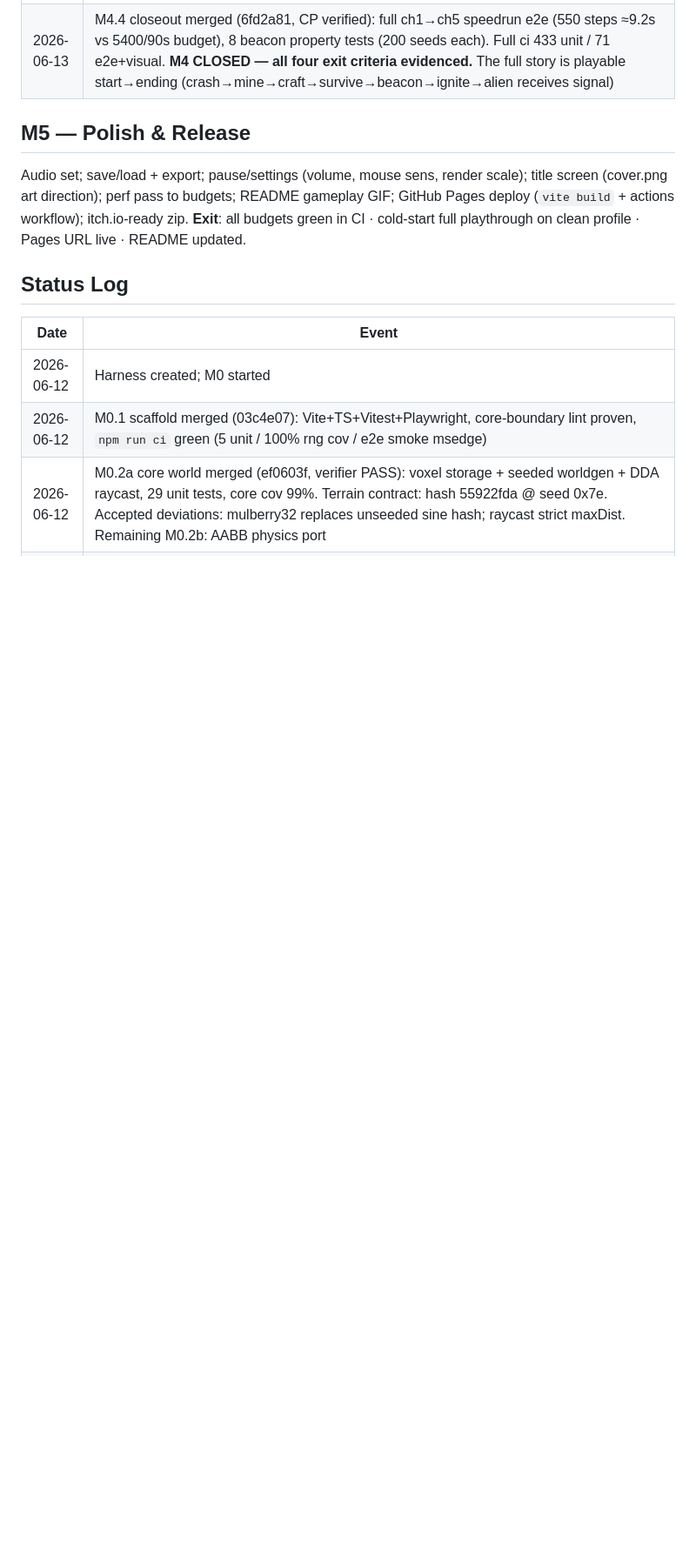
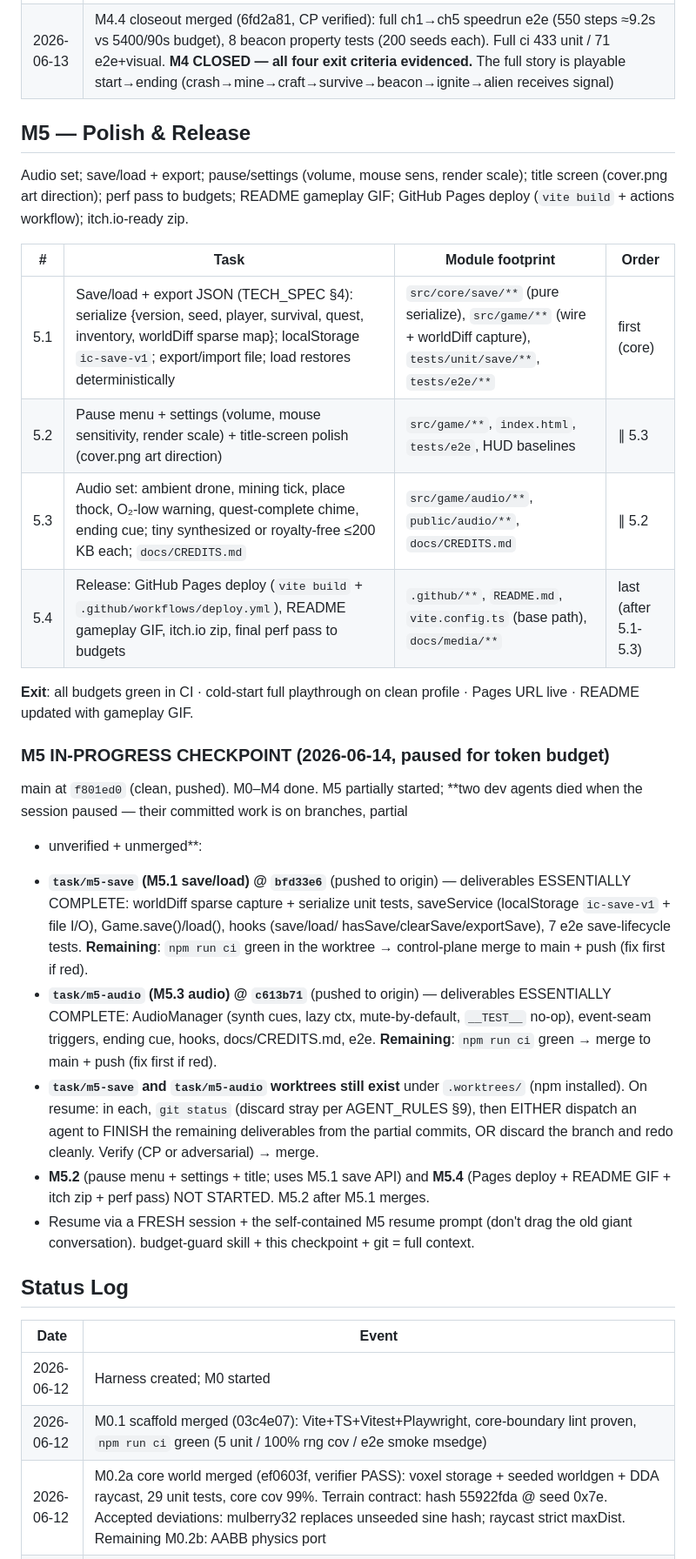
Before and after one commit to donozhang1992/interstellar-craft, a Markdown page: docs/ROADMAP.md, the part around the change. Shown at 87% size. GitHub-like rendering; blank space fills up the shorter version.

Commit message:
docs: M5 plan + in-progress checkpoint
M5 task table (save/load, pause/settings, audio, release+deploy) and the in-progress checkpoint: M5.1 (task/m5-save @ bfd33e6) and M5.3 (task/m5-audio @ c613b71) essentially complete on branches pending ci-verify+merge; M5.2/M5.4 not started. Squashed from 3 sequential ROADMAP docs commits.

Co-Authored-By: Claude Fable 5 <noreply@anthropic.com>

```diff
--- a/docs/ROADMAP.md
+++ b/docs/ROADMAP.md
@@ -119,9 +119,39 @@ ending visual baselines · sequel-hook shot matches trailer framing.
 
 Audio set; save/load + export; pause/settings (volume, mouse sens, render scale);
 title screen (cover.png art direction); perf pass to budgets; README gameplay GIF;
-GitHub Pages deploy (`vite build` + actions workflow); itch.io-ready zip. **Exit**:
-all budgets green in CI · cold-start full playthrough on clean profile · Pages URL
-live · README updated.
+GitHub Pages deploy (`vite build` + actions workflow); itch.io-ready zip.
+
+| # | Task | Module footprint | Order |
+|---|------|-----------------|-------|
+| 5.1 | Save/load + export JSON (TECH_SPEC §4): serialize {version, seed, player, survival, quest, inventory, worldDiff sparse map}; localStorage `ic-save-v1`; export/import file; load restores deterministically | `src/core/save/**` (pure serialize), `src/game/**` (wire + worldDiff capture), `tests/unit/save/**`, `tests/e2e/**` | first (core) |
+| 5.2 | Pause menu + settings (volume, mouse sensitivity, render scale) + title-screen polish (cover.png art direction) | `src/game/**`, `index.html`, `tests/e2e`, HUD baselines | ∥ 5.3 |
+| 5.3 | Audio set: ambient drone, mining tick, place thock, O₂-low warning, quest-complete chime, ending cue; tiny synthesized or royalty-free ≤200 KB each; `docs/CREDITS.md` | `src/game/audio/**`, `public/audio/**`, `docs/CREDITS.md` | ∥ 5.2 |
+| 5.4 | Release: GitHub Pages deploy (`vite build` + `.github/workflows/deploy.yml`), README gameplay GIF, itch.io zip, final perf pass to budgets | `.github/**`, `README.md`, `vite.config.ts` (base path), `docs/media/**` | last (after 5.1-5.3) |
+
+**Exit**: all budgets green in CI · cold-start full playthrough on clean profile ·
+Pages URL live · README updated with gameplay GIF.
+
+### M5 IN-PROGRESS CHECKPOINT (2026-06-14, paused for token budget)
+main at `f801ed0` (clean, pushed). M0–M4 done. M5 partially started; **two dev
+agents died when the session paused — their committed work is on branches, partial
++ unverified + unmerged**:
+- **`task/m5-save` (M5.1 save/load) @ `bfd33e6`** (pushed to origin) — deliverables
+  ESSENTIALLY COMPLETE: worldDiff sparse capture + serialize unit tests, saveService
+  (localStorage `ic-save-v1` + file I/O), Game.save()/load(), hooks (save/load/
+  hasSave/clearSave/exportSave), 7 e2e save-lifecycle tests. **Remaining**: `npm run
+  ci` green in the worktree → control-plane merge to main + push (fix first if red).
+- **`task/m5-audio` (M5.3 audio) @ `c613b71`** (pushed to origin) — deliverables
+  ESSENTIALLY COMPLETE: AudioManager (synth cues, lazy ctx, mute-by-default,
+  `__TEST__` no-op), event-seam triggers, ending cue, hooks, docs/CREDITS.md, e2e.
+  **Remaining**: `npm run ci` green → merge to main + push (fix first if red).
+- **`task/m5-save` and `task/m5-audio` worktrees still exist** under `.worktrees/`
+  (npm installed). On resume: in each, `git status` (discard stray per AGENT_RULES §9),
+  then EITHER dispatch an agent to FINISH the remaining deliverables from the partial
+  commits, OR discard the branch and redo cleanly. Verify (CP or adversarial) → merge.
+- **M5.2** (pause menu + settings + title; uses M5.1 save API) and **M5.4** (Pages
+  deploy + README GIF + itch zip + perf pass) NOT STARTED. M5.2 after M5.1 merges.
+- Resume via a FRESH session + the self-contained M5 resume prompt (don't drag the old
+  giant conversation). budget-guard skill + this checkpoint + git = full context.
 
 ## Status Log
 
```
